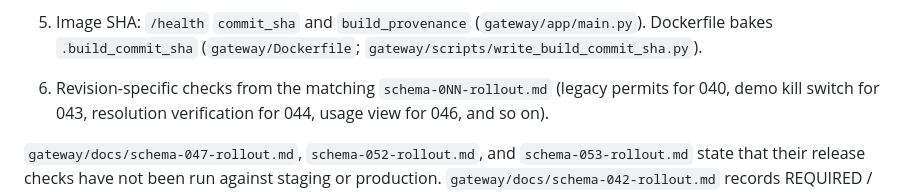
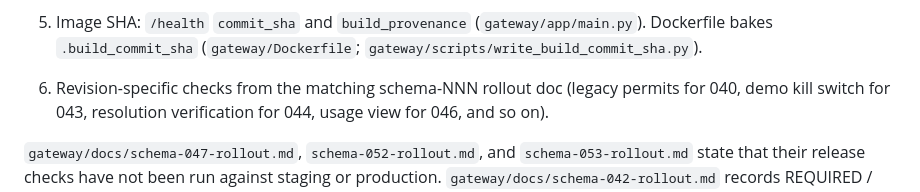
Before and after one commit to agentmiddleware/agent-middleware, a Markdown page: gateway/docs/backup-restore-runbook.md, the part around the change. Drawn GitHub-style.

Commit message:
docs: unbreak runbook reference to schema rollout docs (main red from #265) (#266)

```diff
--- a/gateway/docs/backup-restore-runbook.md
+++ b/gateway/docs/backup-restore-runbook.md
@@ -471,7 +471,7 @@ After backup, upgrade, restore, or rollback:
    (`gateway/app/main.py`). Dockerfile bakes `.build_commit_sha`
    (`gateway/Dockerfile`; `gateway/scripts/write_build_commit_sha.py`).
 
-6. Revision-specific checks from the matching `schema-0NN-rollout.md` (legacy
+6. Revision-specific checks from the matching schema-NNN rollout doc (legacy
    permits for 040, demo kill switch for 043, resolution verification for 044,
    usage view for 046, and so on).
 
```
